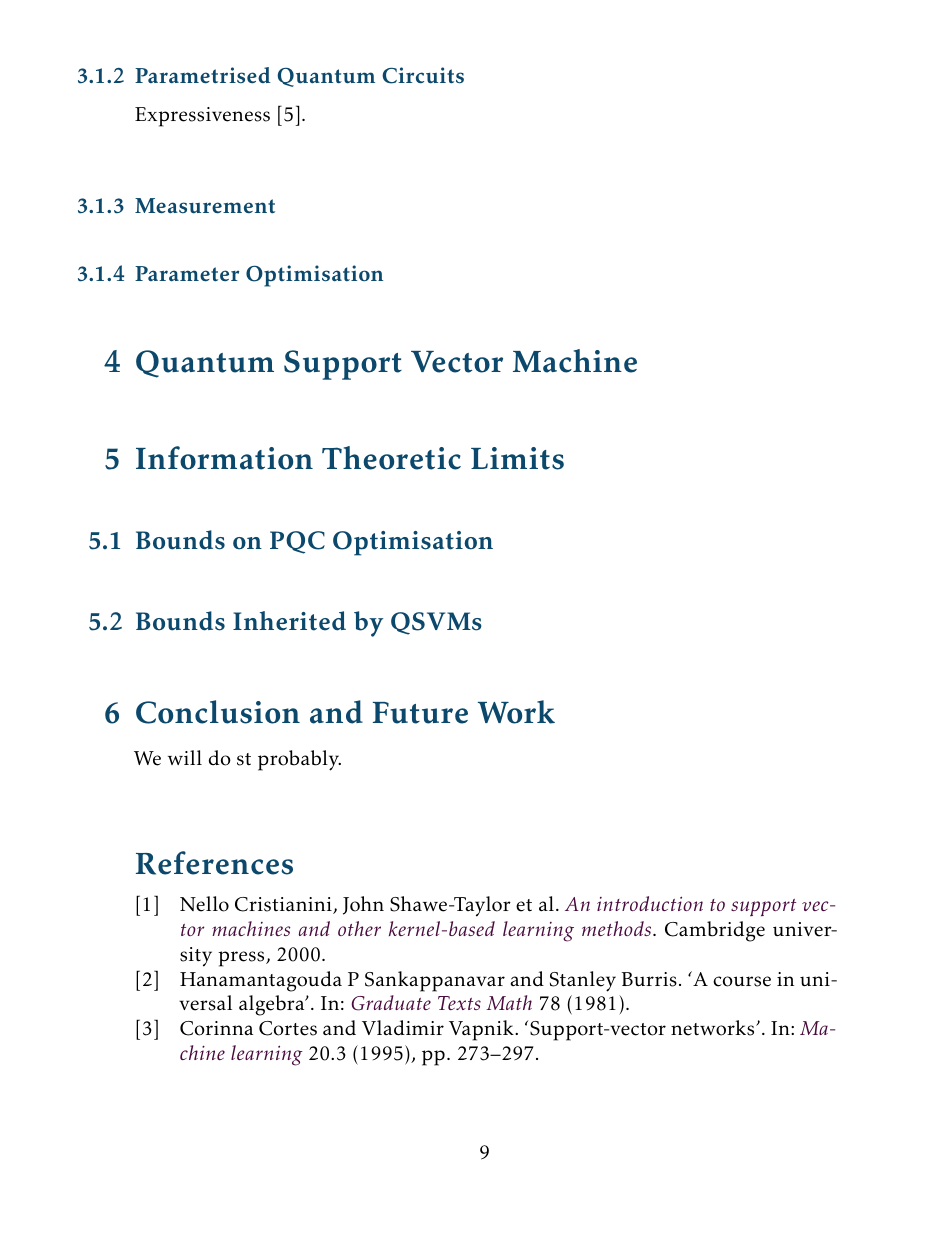
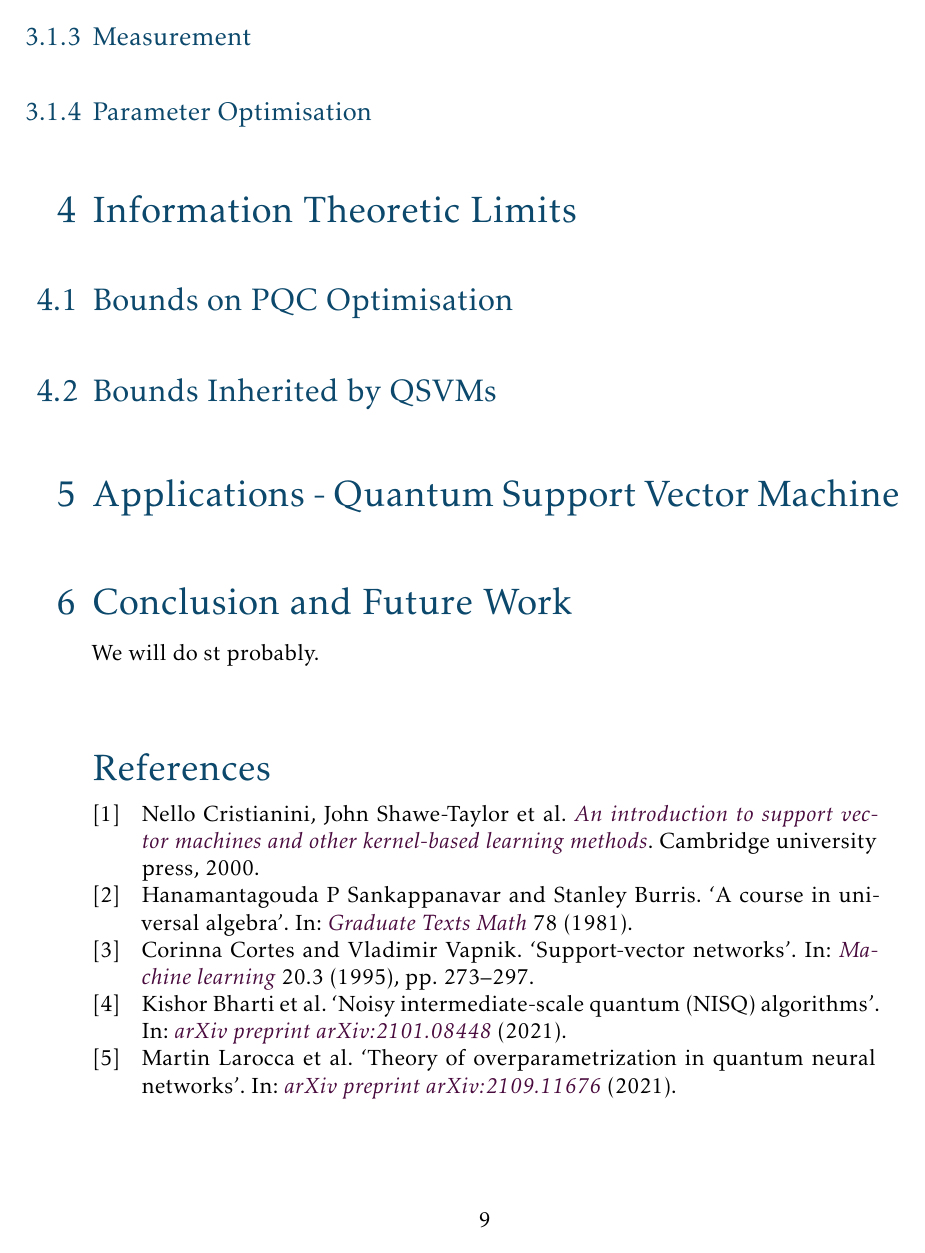
Before and after one commit to sankalpgambhir/nisq-bounds-btp-report, a LaTeX document (report/main.tex): page 10 of 11 before the commit and page 10 of 10 after it. Compiled offline with LaTeX, dvips and Ghostscript.

Commit message:
aesthetic fixes

```diff
--- a/report/main.tex
+++ b/report/main.tex
@@ -2,6 +2,8 @@
     paper=a4,
     lang=en,
     font=kpfonts,
+    ptsize=12pt,
+    titles=rm,
     hanging-titles=true,
     final
 ]
@@ -10,7 +12,7 @@
 
 % meta info
 \title{
-    {Information Theoretic Error Bounds on NISQ Learning Systems} \\
+    {\huge Information Theoretic Error Bounds on NISQ Learning Systems} \\
     {\large B.Tech Project I}
     }
 \author[sgambhir@iitb.ac.in]{Sankalp Gambhir}
@@ -44,13 +46,13 @@
         \label{sec:vqa}
         \input{section/vqa}
 
-    \section{Quantum Support Vector Machine}
-        \label{sec:qsvm}
-        \input{section/qsvm}
-
     \section{Information Theoretic Limits}
         \label{sec:infolimits}
         \input{section/infolimits}
+
+    \section{Applications - Quantum Support Vector Machine}
+        \label{sec:qsvm}
+        \input{section/qsvm}
 
     \section{Conclusion and Future Work}
         \label{sec:future}
```
